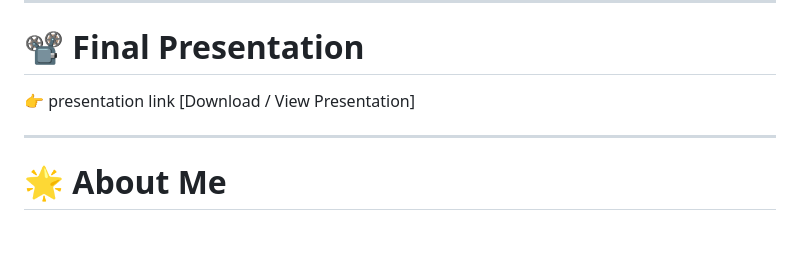
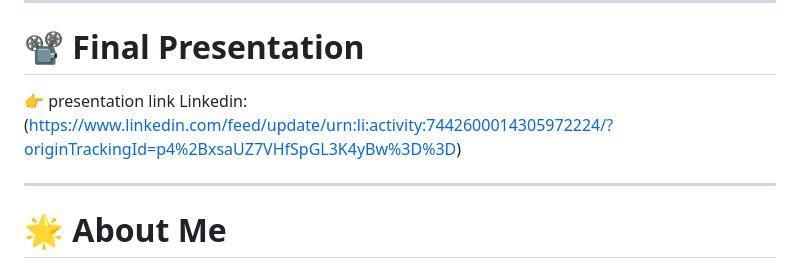
Before and after one commit to sanaansari-786/-Sana-Ansari--DataAnalyst-Internship-Portfolio, a Markdown page: README.md, the part around the change. Rendered like a GitHub page; blank space fills up the shorter version.

```diff
--- a/README.md
+++ b/README.md
@@ -191,7 +191,7 @@ To communicate insights effectively and validate findings using statistics.
 # 📽️ Final Presentation
 
 👉 presentation link
-[Download / View Presentation]
+Linkedin:(https://www.linkedin.com/feed/update/urn:li:activity:7442600014305972224/?originTrackingId=p4%2BxsaUZ7VHfSpGL3K4yBw%3D%3D)
 
 ---
 
```
